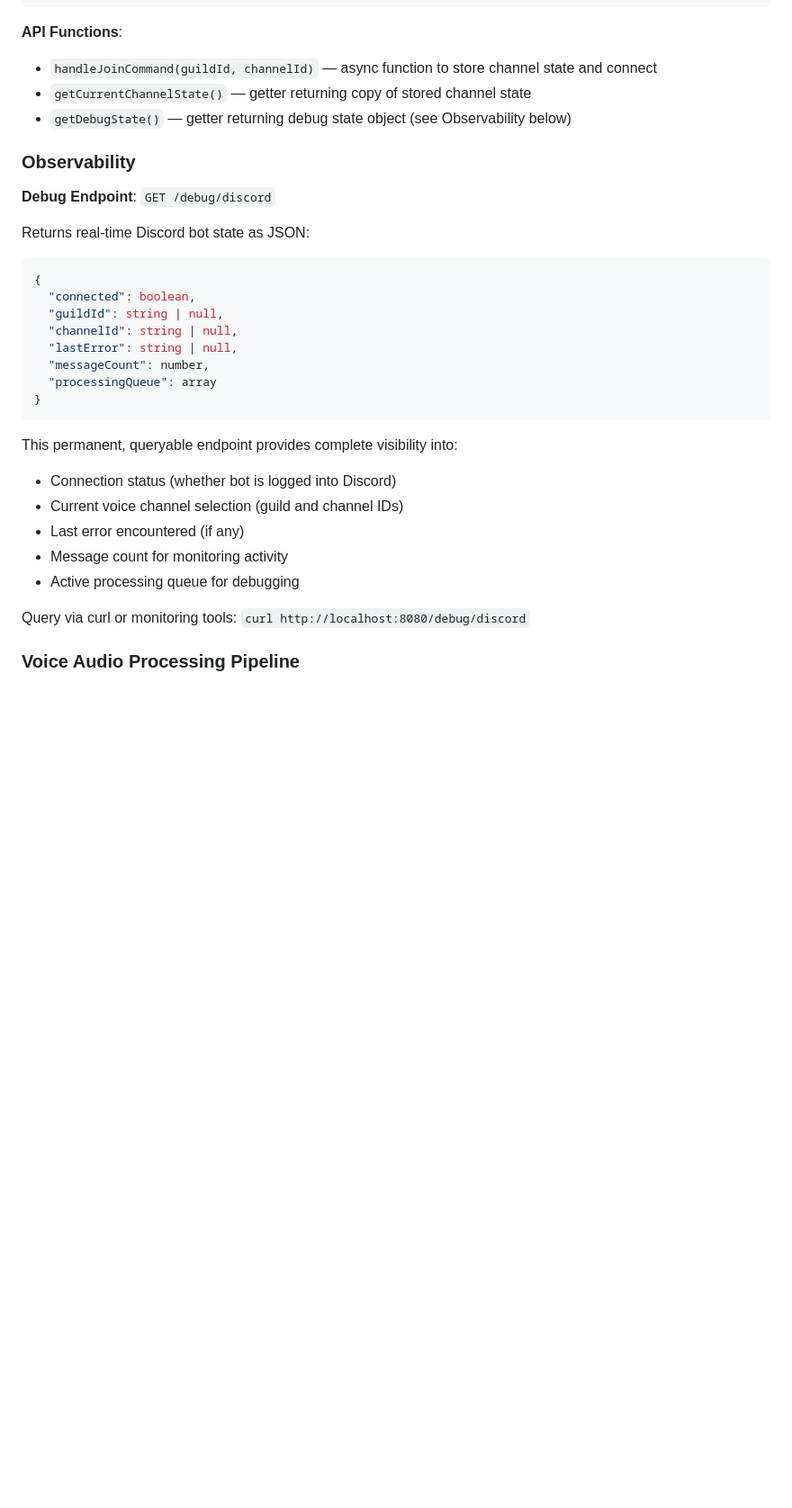
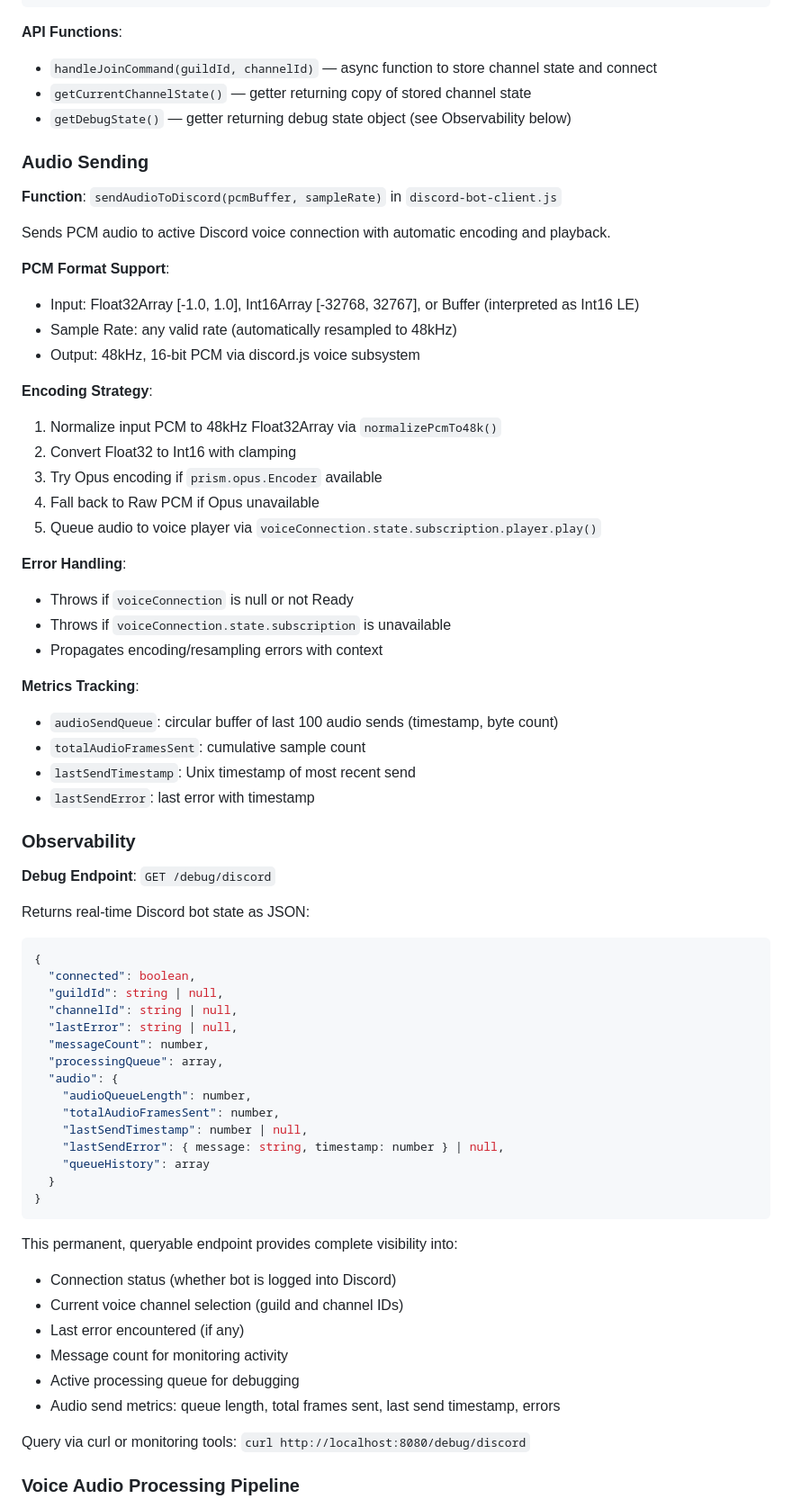
Before and after one commit to AnEntrypoint/diagen, a Markdown page: CLAUDE.md, the part around the change. Shown at 90% size. Drawn GitHub-style; blank space fills up the shorter version.

Commit message:
docs: document Discord audio sending functions and metrics

````diff
--- a/CLAUDE.md
+++ b/CLAUDE.md
@@ -166,6 +166,35 @@ currentChannelState = { guildId: null, channelId: null }
 - `getCurrentChannelState()` — getter returning copy of stored channel state
 - `getDebugState()` — getter returning debug state object (see Observability below)
 
+### Audio Sending
+
+**Function**: `sendAudioToDiscord(pcmBuffer, sampleRate)` in `discord-bot-client.js`
+
+Sends PCM audio to active Discord voice connection with automatic encoding and playback.
+
+**PCM Format Support**:
+- Input: Float32Array [-1.0, 1.0], Int16Array [-32768, 32767], or Buffer (interpreted as Int16 LE)
+- Sample Rate: any valid rate (automatically resampled to 48kHz)
+- Output: 48kHz, 16-bit PCM via discord.js voice subsystem
+
+**Encoding Strategy**:
+1. Normalize input PCM to 48kHz Float32Array via `normalizePcmTo48k()`
+2. Convert Float32 to Int16 with clamping
+3. Try Opus encoding if `prism.opus.Encoder` available
+4. Fall back to Raw PCM if Opus unavailable
+5. Queue audio to voice player via `voiceConnection.state.subscription.player.play()`
+
+**Error Handling**:
+- Throws if `voiceConnection` is null or not Ready
+- Throws if `voiceConnection.state.subscription` is unavailable
+- Propagates encoding/resampling errors with context
+
+**Metrics Tracking**:
+- `audioSendQueue`: circular buffer of last 100 audio sends (timestamp, byte count)
+- `totalAudioFramesSent`: cumulative sample count
+- `lastSendTimestamp`: Unix timestamp of most recent send
+- `lastSendError`: last error with timestamp
+
 ### Observability
 
 **Debug Endpoint**: `GET /debug/discord`
@@ -178,7 +207,14 @@ Returns real-time Discord bot state as JSON:
   "channelId": string | null,
   "lastError": string | null,
   "messageCount": number,
-  "processingQueue": array
+  "processingQueue": array,
+  "audio": {
+    "audioQueueLength": number,
+    "totalAudioFramesSent": number,
+    "lastSendTimestamp": number | null,
+    "lastSendError": { message: string, timestamp: number } | null,
+    "queueHistory": array
+  }
 }
 ```
 
@@ -188,6 +224,7 @@ This permanent, queryable endpoint provides complete visibility into:
 - Last error encountered (if any)
 - Message count for monitoring activity
 - Active processing queue for debugging
+- Audio send metrics: queue length, total frames sent, last send timestamp, errors
 
 Query via curl or monitoring tools: `curl http://localhost:8080/debug/discord`
 
````
